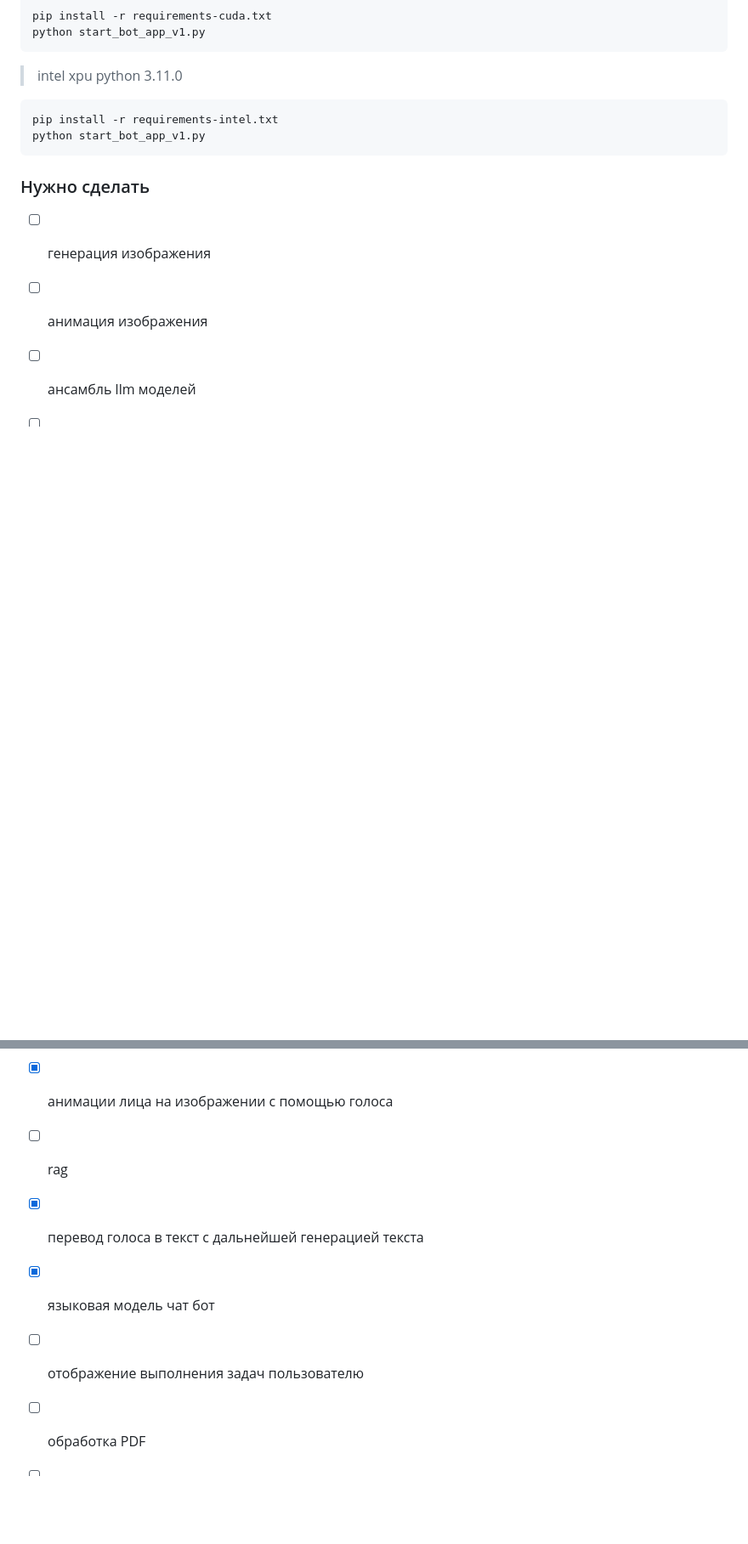
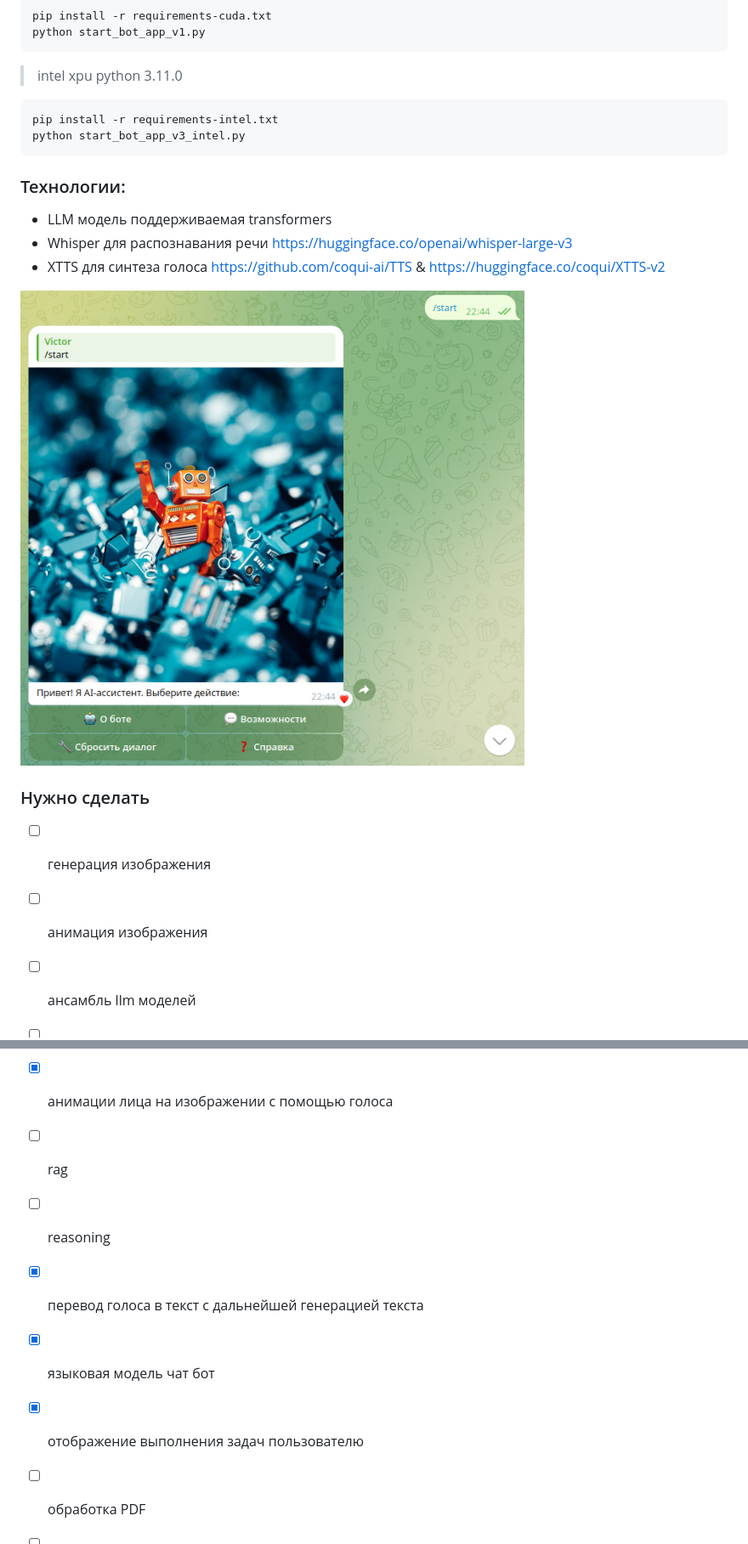
Before and after one commit to naturalkind/agi, a Markdown page: README.md, 2 parts joined by grey strips. Shown at 85% size. Drawn GitHub-style; pictures changed too: media/example.png (added); blank space fills up the shorter version.

````diff
--- a/README.md
+++ b/README.md
@@ -11,8 +11,16 @@ python start_bot_app_v1.py
 
 ```
 pip install -r requirements-intel.txt
-python start_bot_app_v1.py
+python start_bot_app_v3_intel.py
 ```
+
+### Технологии:
+- LLM модель поддерживаемая transformers
+- Whisper для распознавания речи https://huggingface.co/openai/whisper-large-v3
+- XTTS для синтеза голоса https://github.com/coqui-ai/TTS & https://huggingface.co/coqui/XTTS-v2
+
+![Иллюстрация к проекту](https://github.com/naturalkind/agi/blob/main/media/example.png)
+
 ### Нужно сделать
 - [ ] генерация изображения
 - [ ] анимация изображения
@@ -21,8 +29,9 @@ python start_bot_app_v1.py
 - [ ] очередь задач баланс между участниками
 - [x] анимации лица на изображении с помощью голоса
 - [ ] rag
+- [ ] reasoning
 - [x] перевод голоса в текст с дальнейшей генерацией текста
 - [x] языковая модель чат бот
-- [ ] отображение выполнения задач пользователю
+- [x] отображение выполнения задач пользователю
 - [ ] обработка PDF
 - [ ] переводчик
````
Also changed, not shown: 14 other files.
